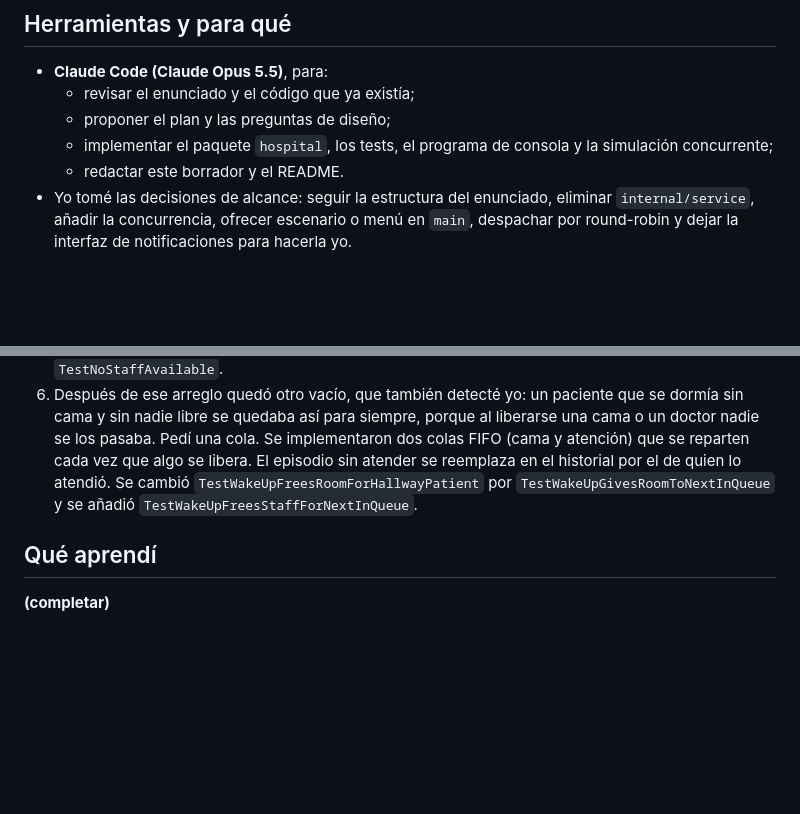
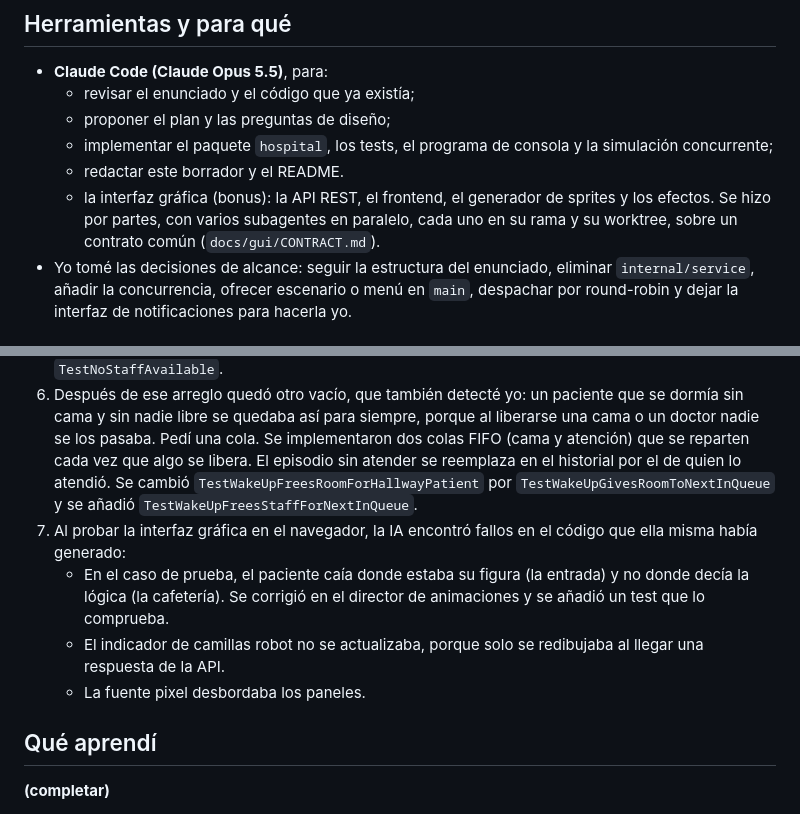
Before and after one commit to apnauj/narcolepsyHospital, a Markdown page: AI_USAGE.md, 2 parts joined by grey strips. Rendered like a GitHub page; blank space fills up the shorter version.

```diff
--- a/AI_USAGE.md
+++ b/AI_USAGE.md
@@ -9,6 +9,7 @@
   - proponer el plan y las preguntas de diseño;
   - implementar el paquete `hospital`, los tests, el programa de consola y la simulación concurrente;
   - redactar este borrador y el README.
+  - la interfaz gráfica (bonus): la API REST, el frontend, el generador de sprites y los efectos. Se hizo por partes, con varios subagentes en paralelo, cada uno en su rama y su worktree, sobre un contrato común (`docs/gui/CONTRACT.md`).
 - Yo tomé las decisiones de alcance: seguir la estructura del enunciado, eliminar `internal/service`, añadir la concurrencia, ofrecer escenario o menú en `main`, despachar por round-robin y dejar la interfaz de notificaciones para hacerla yo.
 
 ## Prompts decisivos
@@ -25,6 +26,10 @@
 4. El código que había en el repositorio antes de empezar tenía `narcolepsyLevel` como `string` en vez de constante tipada, punteros innecesarios a `PatientState` y `Location`, y un `internal/service` que llamaba a `hospital.NewDoctor`, que no existía. **(completar: de dónde salió ese código y cómo lo detecté)**
 5. El despacho por round-robin que generó la IA le daba el ataque al siguiente de la lista aunque esa persona estuviera atendiendo a otro paciente. En el escenario, Karen Ospina atendía a Wilfrido mientras Toño, también suyo, seguía dormido. El enunciado pide despachar a quien esté *disponible*. Lo detecté yo al revisar la guía. Decidí que quien atiende queda ocupado hasta que su paciente despierta y que, si nadie está libre, el episodio igual se registra, sin atender, con el error `ErrNoStaffAvailable`. Se añadieron dos tests: `TestDispatchSkipsBusyStaff` y `TestNoStaffAvailable`.
 6. Después de ese arreglo quedó otro vacío, que también detecté yo: un paciente que se dormía sin cama y sin nadie libre se quedaba así para siempre, porque al liberarse una cama o un doctor nadie se los pasaba. Pedí una cola. Se implementaron dos colas FIFO (cama y atención) que se reparten cada vez que algo se libera. El episodio sin atender se reemplaza en el historial por el de quien lo atendió. Se cambió `TestWakeUpFreesRoomForHallwayPatient` por `TestWakeUpGivesRoomToNextInQueue` y se añadió `TestWakeUpFreesStaffForNextInQueue`.
+7. Al probar la interfaz gráfica en el navegador, la IA encontró fallos en el código que ella misma había generado:
+   - En el caso de prueba, el paciente caía donde estaba su figura (la entrada) y no donde decía la lógica (la cafetería). Se corrigió en el director de animaciones y se añadió un test que lo comprueba.
+   - El indicador de camillas robot no se actualizaba, porque solo se redibujaba al llegar una respuesta de la API.
+   - La fuente pixel desbordaba los paneles.
 
 ## Qué aprendí
 
```
Also changed, not shown: README.md (+3 -0 lines).
